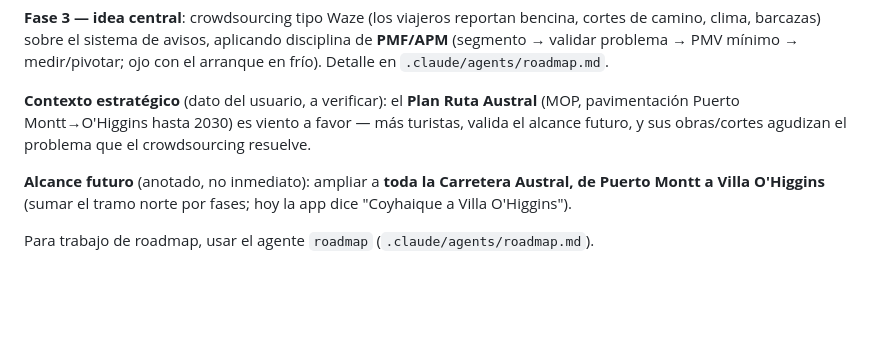
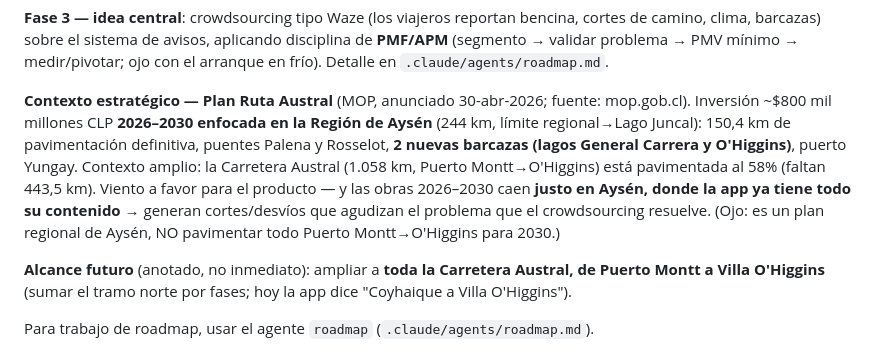
Before and after one commit to multix20/patagonia-austral, a Markdown page: CLAUDE.md, the part around the change. Rendered like a GitHub page; blank space fills up the shorter version.

```diff
--- a/CLAUDE.md
+++ b/CLAUDE.md
@@ -60,10 +60,16 @@ cortes de camino, clima, barcazas) sobre el sistema de avisos, aplicando discipl
 de **PMF/APM** (segmento → validar problema → PMV mínimo → medir/pivotar; ojo con el
 arranque en frío). Detalle en `.claude/agents/roadmap.md`.
 
-**Contexto estratégico** (dato del usuario, a verificar): el **Plan Ruta Austral**
-(MOP, pavimentación Puerto Montt→O'Higgins hasta 2030) es viento a favor — más
-turistas, valida el alcance futuro, y sus obras/cortes agudizan el problema que el
-crowdsourcing resuelve.
+**Contexto estratégico — Plan Ruta Austral** (MOP, anunciado 30-abr-2026;
+fuente: mop.gob.cl). Inversión ~$800 mil millones CLP **2026–2030 enfocada en la
+Región de Aysén** (244 km, límite regional→Lago Juncal): 150,4 km de pavimentación
+definitiva, puentes Palena y Rosselot, **2 nuevas barcazas (lagos General Carrera y
+O'Higgins)**, puerto Yungay. Contexto amplio: la Carretera Austral (1.058 km, Puerto
+Montt→O'Higgins) está pavimentada al 58% (faltan 443,5 km). Viento a favor para el
+producto — y las obras 2026–2030 caen **justo en Aysén, donde la app ya tiene todo
+su contenido** → generan cortes/desvíos que agudizan el problema que el crowdsourcing
+resuelve. (Ojo: es un plan regional de Aysén, NO pavimentar todo Puerto Montt→O'Higgins
+para 2030.)
 
 **Alcance futuro** (anotado, no inmediato): ampliar a **toda la Carretera Austral,
 de Puerto Montt a Villa O'Higgins** (sumar el tramo norte por fases; hoy la app
```
Also changed, not shown: .claude/agents/roadmap.md (+22 -8 lines).
